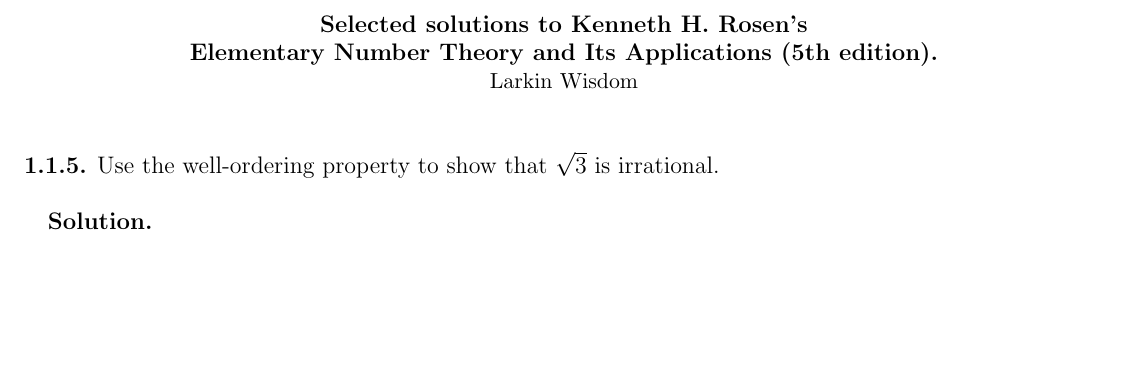
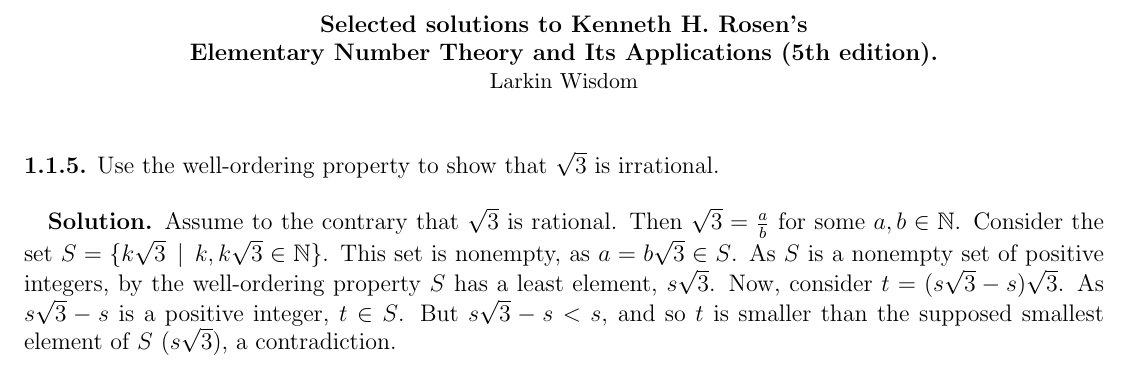
Before and after one commit to POXZASY/Mathematics, a LaTeX paper (Elementary_Number_Theory_Rosen_Solutions.tex): part of the page, cut so that both start at the same text, the shorter picture padded with empty space. Compiled offline with pdfLaTeX.

Commit message:
solution to 1.1.5 added

```diff
--- a/Elementary_Number_Theory_Rosen_Solutions.tex
+++ b/Elementary_Number_Theory_Rosen_Solutions.tex
@@ -10,5 +10,5 @@
 \vskip 1 cm
 \noindent{\bf 1.1.5.} Use the well-ordering property to show that $\sqrt{3}$ is irrational.
 \vskip .5 cm
-{\bf Solution.}
+{\bf Solution.} Assume to the contrary that $\sqrt{3}$ is rational. Then $\sqrt{3} = \frac{a}{b}$ for some $a, b\in \mathbb{N}$. Consider the set $S=\{k\sqrt{3}\:\:|\:\: k, k\sqrt{3}\in\mathbb{N}\}$. This set is nonempty, as $a = b\sqrt{3}\in S$. As $S$ is a nonempty set of positive integers, by the well-ordering property $S$ has a least element, $s\sqrt{3}$. Now, consider $t = (s\sqrt{3} - s)\sqrt{3}$. As $s\sqrt{3} - s$ is a positive integer, $t\in S$. But $s\sqrt{3} - s < s$, and so $t$ is smaller than the supposed smallest element of $S$ ($s\sqrt{3}$), a contradiction.
 \end{document}
```
Also changed, not shown: Elementary_Number_Theory_Rosen_Solutions.pdf, 1 other file.
